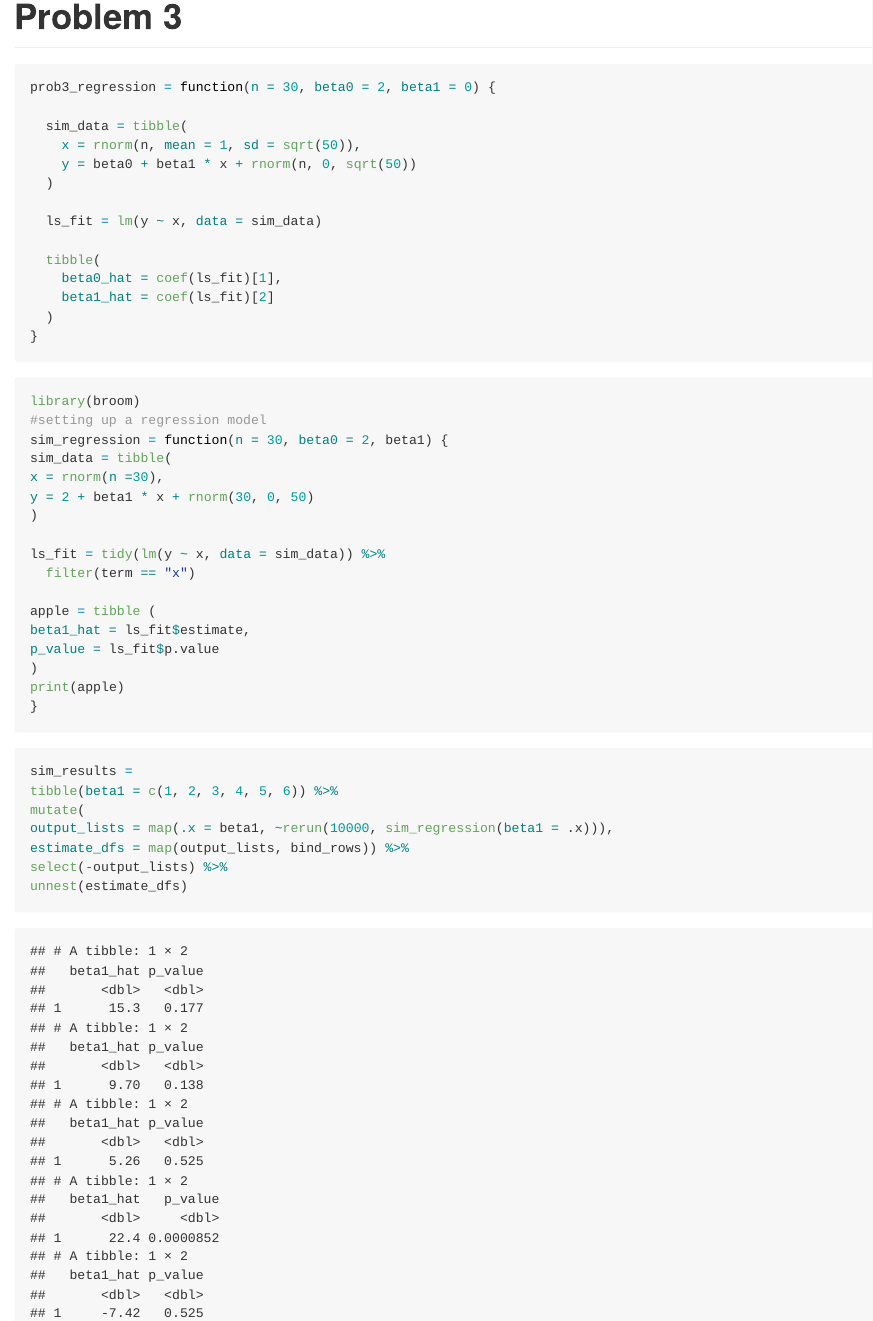
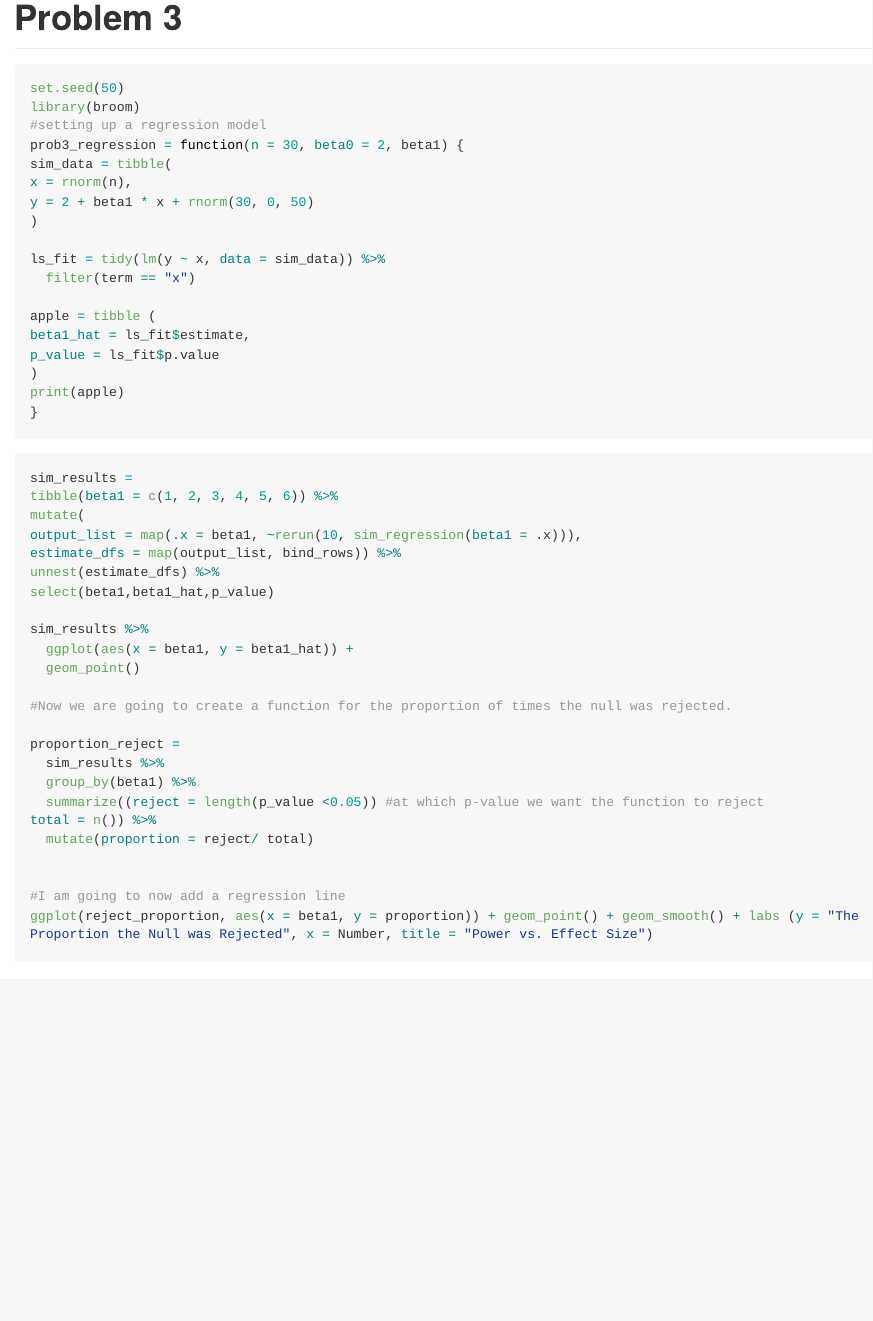
Before and after one commit to daniajafar/p8105_hw5_dj2536, an R Markdown document (Homework 5.Rmd): the page in a window 1100 px wide, from 4620 px down before the commit and from 4760 px down after it, so that both start at the same text. Rendered offline with R 4.5, knitr and Pandoc, with nearby package versions; both versions are drawn in the output format of the newer one; some code elsewhere in the file could not run offline; long lines of code are wrapped.

Commit message:
edit problem #3

````diff
--- a/Homework 5.Rmd
+++ b/Homework 5.Rmd
@@ -2,7 +2,7 @@
 title: "Homework 5"
 author: "Dania Jafar"
 date: "11/11/2019"
-output: html_document
+output: github_document
 ---
 
 ```{r setup, include=FALSE}
@@ -59,31 +62,13 @@ data %>%
   geom_path()
 ```
 # Problem 3
-```{r Problem 3}
-prob3_regression = function(n = 30, beta0 = 2, beta1 = 0) {
-
-  sim_data = tibble(
-    x = rnorm(n, mean = 1, sd = sqrt(50)),
-    y = beta0 + beta1 * x + rnorm(n, 0, sqrt(50))
-  )
-
-  ls_fit = lm(y ~ x, data = sim_data)
-
-  tibble(
-    beta0_hat = coef(ls_fit)[1],
-    beta1_hat = coef(ls_fit)[2]
-  )
-}
-
-
-```
-
 ```{r}
+set.seed(50)
 library(broom)
 #setting up a regression model
-sim_regression = function(n = 30, beta0 = 2, beta1) {
+prob3_regression = function(n = 30, beta0 = 2, beta1) {
 sim_data = tibble(
-x = rnorm(n =30),
+x = rnorm(n),
 y = 2 + beta1 * x + rnorm(30, 0, 50)
 )
 
@@ -103,14 +88,27 @@ print(apple)
 sim_results =
 tibble(beta1 = c(1, 2, 3, 4, 5, 6)) %>%
 mutate(
-output_lists = map(.x = beta1, ~rerun(10000, sim_regression(beta1 = .x))),
-estimate_dfs = map(output_lists, bind_rows)) %>%
-select(-output_lists) %>%
-unnest(estimate_dfs)
-view(sim_results)
+output_list = map(.x = beta1, ~rerun(10, sim_regression(beta1 = .x))),
+estimate_dfs = map(output_list, bind_rows)) %>%
+unnest(estimate_dfs) %>%
+select(beta1,beta1_hat,p_value)
 
 sim_results %>%
-  ggplot(aes(x = beta0_hat, y = beta1_hat)) +
+  ggplot(aes(x = beta1, y = beta1_hat)) +
   geom_point()
+
+#Now we are going to create a function for the proportion of times the null was rejected.
+
+proportion_reject =
+  sim_results %>%
+  group_by(beta1) %>%
+  summarize((reject = length(p_value <0.05)) #at which p-value we want the function to reject
+total = n()) %>%
+  mutate(proportion = reject/ total)
+
+
+#I am going to now add a regression line
+ggplot(reject_proportion, aes(x = beta1, y = proportion)) + geom_point() + geom_smooth() + labs (y = "The Proportion the Null was Rejected", x = Number, title = "Power vs. Effect Size")
+
+
 ```
-```
````
Also changed, not shown: Homework 5.Rmd (3 more changed lines).
